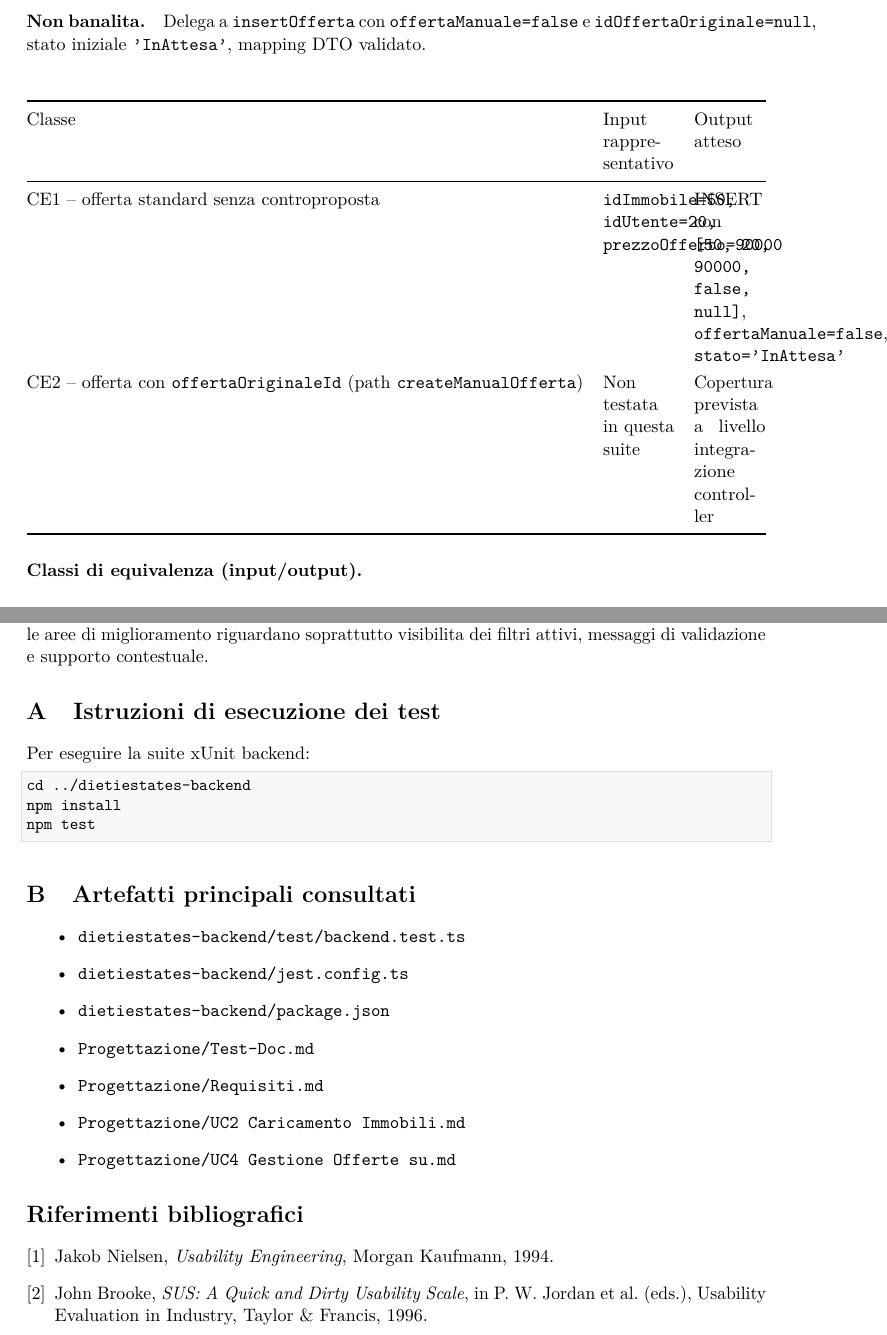
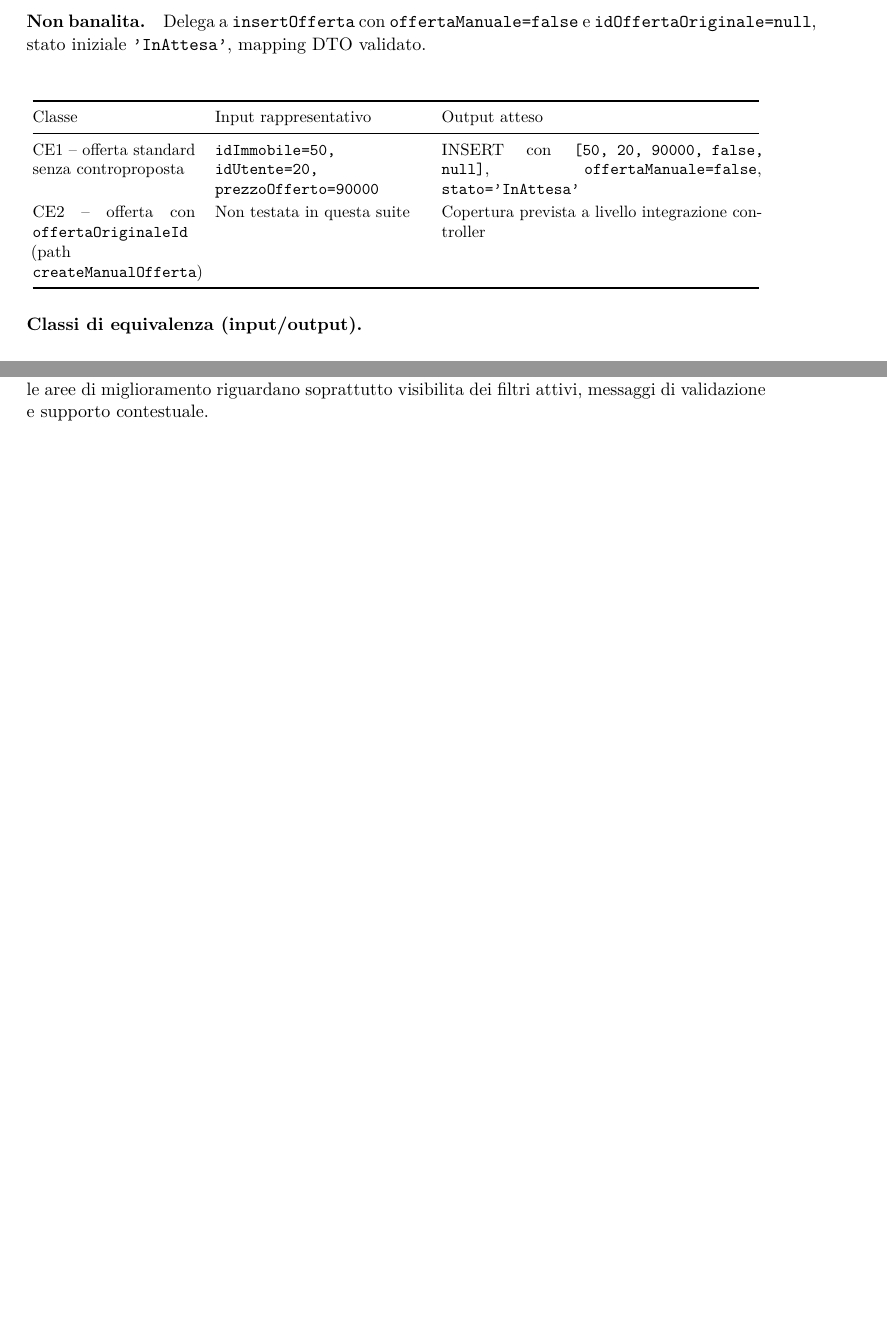
Before and after one commit to Kenobi1797/INGSW-DietiEstates25, a LaTeX document (Documentazione/testing-usabilita.tex): two parts of pages 10 and 18 of 18 before the commit and two parts of pages 10 and 16 of 16 after it, joined at a grey line, cut so that both start at the same text, the shorter picture padded with empty space. Compiled offline with pdfLaTeX.

Commit message:
Ulteriori modifiche

```diff
--- a/Documentazione/testing-usabilita.tex
+++ b/Documentazione/testing-usabilita.tex
@@ -343,14 +346,15 @@ Delega a \texttt{insertOfferta} con \texttt{offertaManuale=false} e \texttt{idOf
 \paragraph{Classi di equivalenza (input/output).}
 \begin{table}[H]
 \centering
-\begin{tabularx}{\textwidth}{@{}l X X@{}}
+\small
+\begin{tabular}{@{}p{0.22\textwidth}p{0.28\textwidth}p{0.43\textwidth}@{}}
 \toprule
 Classe & Input rappresentativo & Output atteso \\
 \midrule
 CE1 -- offerta standard senza controproposta & \texttt{idImmobile=50, idUtente=20, prezzoOfferto=90000} & INSERT con \texttt{[50, 20, 90000, false, null]}, \texttt{offertaManuale=false}, \texttt{stato='InAttesa'} \\
 CE2 -- offerta con \texttt{offertaOriginaleId} (path \texttt{createManualOfferta}) & Non testata in questa suite & Copertura prevista a livello integrazione controller \\
 \bottomrule
-\end{tabularx}
+\end{tabular}
 \end{table}
 
 \paragraph{Criteri e test case.}
@@ -605,38 +612,4 @@ L'analisi dei file di test e della documentazione di progetto mostra che DietiEs
 
 Dal punto di vista dell'usabilita, la combinazione di expert review e sperimentazione con utenti fornisce una valutazione credibile e completa: i flussi principali risultano efficaci, mentre le aree di miglioramento riguardano soprattutto visibilita dei filtri attivi, messaggi di validazione e supporto contestuale.
 
-\appendix
-
-\section{Istruzioni di esecuzione dei test}
-Per eseguire la suite xUnit backend:
-
-\begin{lstlisting}[style=projectcode]
-cd ../dietiestates-backend
-npm install
-npm test
-\end{lstlisting}
-
-\section{Artefatti principali consultati}
-\begin{itemize}
-  \item \texttt{dietiestates-backend/test/backend.test.ts}
-  \item \texttt{dietiestates-backend/jest.config.ts}
-  \item \texttt{dietiestates-backend/package.json}
-  \item \texttt{Progettazione/Test-Doc.md}
-  \item \texttt{Progettazione/Requisiti.md}
-  \item \texttt{Progettazione/UC2 Caricamento Immobili.md}
-  \item \texttt{Progettazione/UC4 Gestione Offerte su.md}
-\end{itemize}
-
-\begin{thebibliography}{9}
-\bibitem{nielsen}
-Jakob Nielsen,
-\textit{Usability Engineering},
-Morgan Kaufmann, 1994.
-
-\bibitem{brooke}
-John Brooke,
-\textit{SUS: A Quick and Dirty Usability Scale},
-in P. W. Jordan et al. (eds.), Usability Evaluation in Industry, Taylor \& Francis, 1996.
-\end{thebibliography}
-
 \end{document}
```
Also changed, not shown: Documentazione/testing-usabilita.pdf, Documentazione/testing-usabilita.tex (30 more changed lines), 7 other files.
